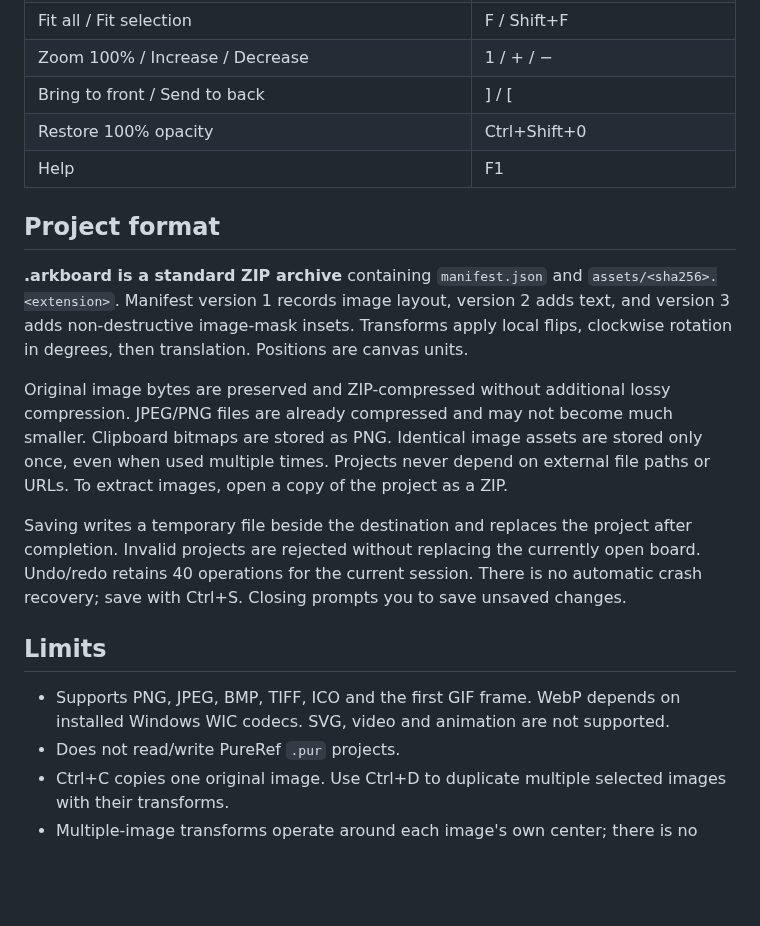
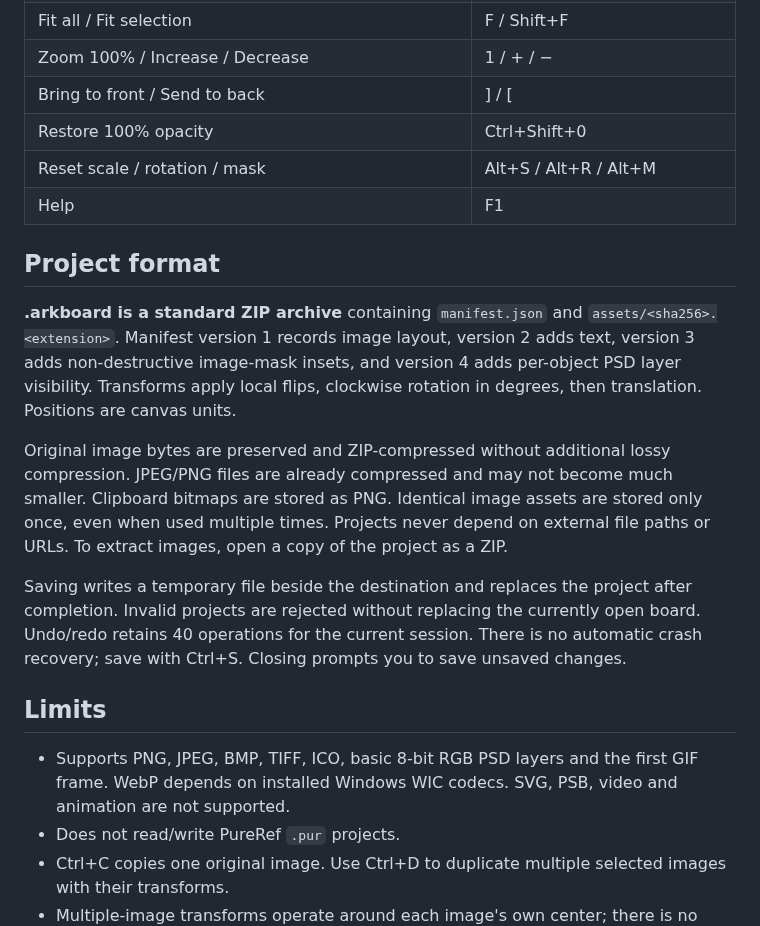
Before and after one commit to MaxPuliero/ArkBoard, a Markdown page: README.md, the part around one of its changes. Drawn GitHub-style; blank space fills up the shorter version.

```diff
--- a/README.md
+++ b/README.md
@@ -105,11 +114,12 @@ The bottom **Opacity** slider changes the entire window, including images and th
 | Zoom 100% / Increase / Decrease | 1 / + / − |
 | Bring to front / Send to back | ] / [ |
 | Restore 100% opacity | Ctrl+Shift+0 |
+| Reset scale / rotation / mask | Alt+S / Alt+R / Alt+M |
 | Help | F1 |
 
 ## Project format
 
-**.arkboard is a standard ZIP archive** containing `manifest.json` and `assets/<sha256>.<extension>`. Manifest version 1 records image layout, version 2 adds text, and version 3 adds non-destructive image-mask insets. Transforms apply local flips, clockwise rotation in degrees, then translation. Positions are canvas units.
+**.arkboard is a standard ZIP archive** containing `manifest.json` and `assets/<sha256>.<extension>`. Manifest version 1 records image layout, version 2 adds text, version 3 adds non-destructive image-mask insets, and version 4 adds per-object PSD layer visibility. Transforms apply local flips, clockwise rotation in degrees, then translation. Positions are canvas units.
 
 Original image bytes are preserved and ZIP-compressed without additional lossy compression. JPEG/PNG files are already compressed and may not become much smaller. Clipboard bitmaps are stored as PNG. Identical image assets are stored only once, even when used multiple times. Projects never depend on external file paths or URLs. To extract images, open a copy of the project as a ZIP.
 
@@ -117,7 +127,7 @@ Saving writes a temporary file beside the destination and replaces the project a
 
 ## Limits
 
-- Supports PNG, JPEG, BMP, TIFF, ICO and the first GIF frame. WebP depends on installed Windows WIC codecs. SVG, video and animation are not supported.
+- Supports PNG, JPEG, BMP, TIFF, ICO, basic 8-bit RGB PSD layers and the first GIF frame. WebP depends on installed Windows WIC codecs. SVG, PSB, video and animation are not supported.
 - Does not read/write PureRef `.pur` projects.
 - Ctrl+C copies one original image. Use Ctrl+D to duplicate multiple selected images with their transforms.
 - Multiple-image transforms operate around each image's own center; there is no group transform handle.
```
Also changed, not shown: other parts of README.md (+13 -4 lines), docs/arkboard-psd-layers.png (added), 9 other files.
